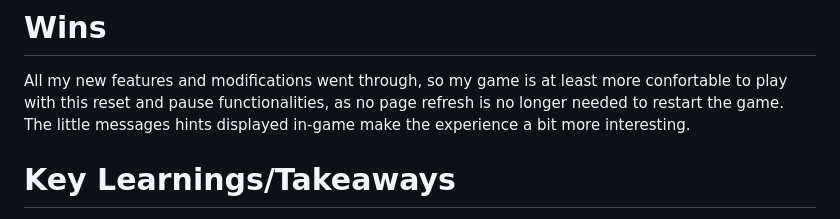
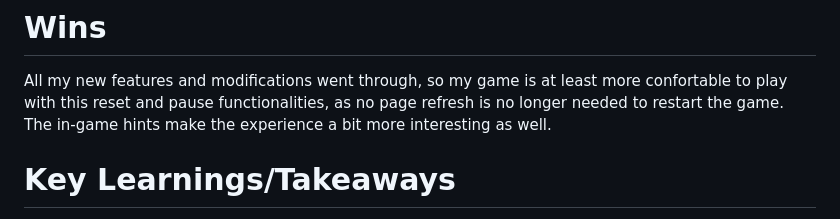
Before and after one commit to gael37/Bootcamp-Project1-JungleFrogger-v2, a Markdown page: README.md, the part around the change. Rendered like a GitHub page.

```diff
--- a/README.md
+++ b/README.md
@@ -47,7 +47,7 @@ The main challenge here was to refactor badly written code. I had to read throug
 # Wins
 
 All my new features and modifications went through, so my game is at least more confortable to play with this reset and pause functionalities, as no page refresh is no longer needed to restart the game.
-The little messages hints displayed in-game make the experience a bit more interesting.
+The in-game hints make the experience a bit more interesting as well.
 
 # Key Learnings/Takeaways
 
```
